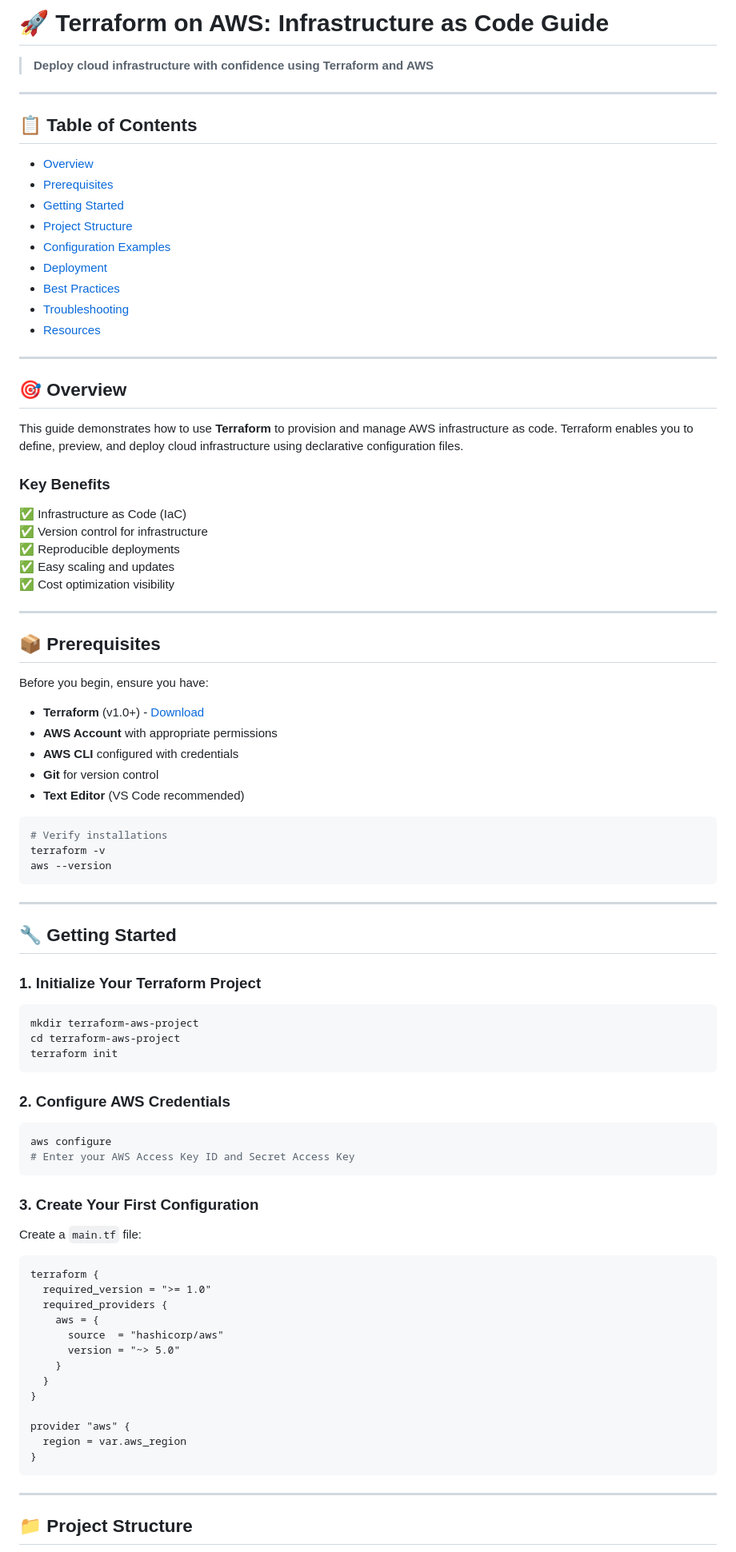
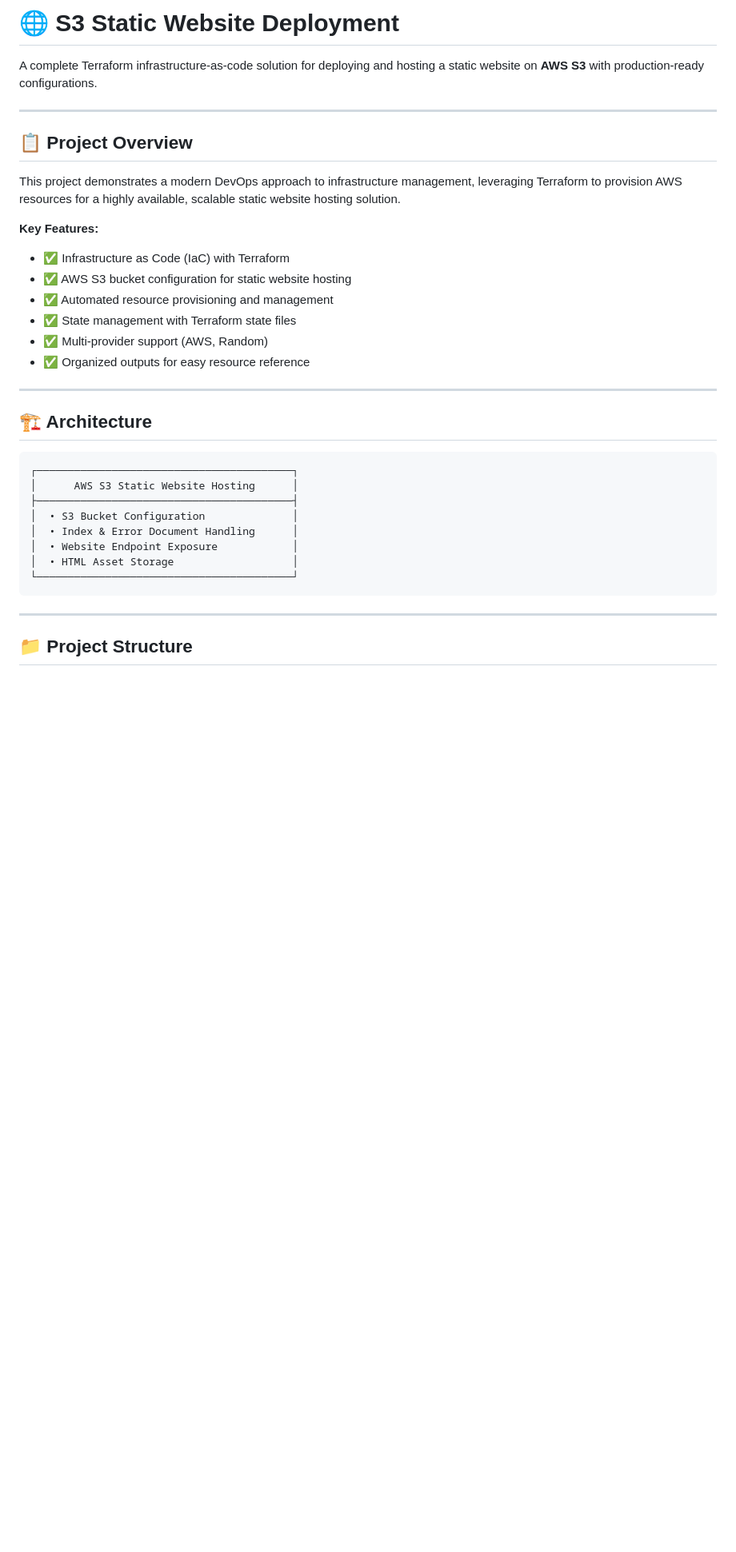
Before and after one commit to manavparekh211/S3-Static-Website-Deployment-using-Terraform, a Markdown page: README.md, the part around one of its changes. Shown at 80% size. Drawn GitHub-style; blank space fills up the shorter version.

````diff
--- a/README.md
+++ b/README.md
@@ -1,89 +1,34 @@
-# 🚀 Terraform on AWS: Infrastructure as Code Guide
+# 🌐 S3 Static Website Deployment
 
-> **Deploy cloud infrastructure with confidence using Terraform and AWS**
+A complete Terraform infrastructure-as-code solution for deploying and hosting a static website on **AWS S3** with production-ready configurations.
 
 ---
 
-## 📋 Table of Contents
+## 📋 Project Overview
 
-- [Overview](#overview)
-- [Prerequisites](#prerequisites)
-- [Getting Started](#getting-started)
-- [Project Structure](#project-structure)
-- [Configuration Examples](#configuration-examples)
-- [Deployment](#deployment)
-- [Best Practices](#best-practices)
-- [Troubleshooting](#troubleshooting)
-- [Resources](#resources)
+This project demonstrates a modern DevOps approach to infrastructure management, leveraging Terraform to provision AWS resources for a highly available, scalable static website hosting solution.
+
+**Key Features:**
+- ✅ Infrastructure as Code (IaC) with Terraform
+- ✅ AWS S3 bucket configuration for static website hosting
+- ✅ Automated resource provisioning and management
+- ✅ State management with Terraform state files
+- ✅ Multi-provider support (AWS, Random)
+- ✅ Organized outputs for easy resource reference
 
 ---
 
-## 🎯 Overview
+## 🏗️ Architecture
 
-This guide demonstrates how to use **Terraform** to provision and manage AWS infrastructure as code. Terraform enables you to define, preview, and deploy cloud infrastructure using declarative configuration files.
-
-### Key Benefits
-✅ Infrastructure as Code (IaC)
-✅ Version control for infrastructure
-✅ Reproducible deployments
-✅ Easy scaling and updates
-✅ Cost optimization visibility
-
----
-
-## 📦 Prerequisites
-
-Before you begin, ensure you have:
-
-- **Terraform** (v1.0+) - [Download](https://www.terraform.io/downloads.html)
-- **AWS Account** with appropriate permissions
-- **AWS CLI** configured with credentials
-- **Git** for version control
-- **Text Editor** (VS Code recommended)
-
-```bash
-# Verify installations
-terraform -v
-aws --version
 ```
-
----
-
-## 🔧 Getting Started
-
-### 1. Initialize Your Terraform Project
-
-```bash
-mkdir terraform-aws-project
-cd terraform-aws-project
-terraform init
-```
-
-### 2. Configure AWS Credentials
-
-```bash
-aws configure
-# Enter your AWS Access Key ID and Secret Access Key
-```
-
-### 3. Create Your First Configuration
-
-Create a `main.tf` file:
-
-```hcl
-terraform {
-  required_version = ">= 1.0"
-  required_providers {
-    aws = {
-      source  = "hashicorp/aws"
-      version = "~> 5.0"
-    }
-  }
-}
-
-provider "aws" {
-  region = var.aws_region
-}
+┌─────────────────────────────────────────┐
+│      AWS S3 Static Website Hosting      │
+├─────────────────────────────────────────┤
+│  • S3 Bucket Configuration              │
+│  • Index & Error Document Handling      │
+│  • Website Endpoint Exposure            │
+│  • HTML Asset Storage                   │
+└─────────────────────────────────────────┘
 ```
 
 ---
````
Also changed, not shown: other parts of README.md (+112 -147 lines).
